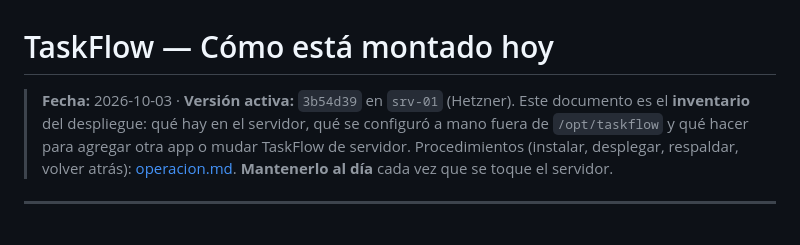
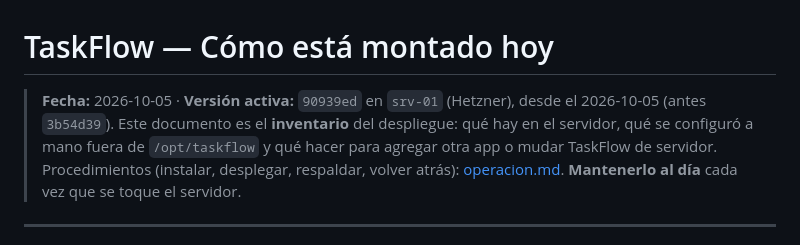
Before and after one commit to ErnestoAS/TaskFlow, a Markdown page: docs/despliegue-actual.md, the part around the change. Rendered like a GitHub page.

```diff
--- a/docs/despliegue-actual.md
+++ b/docs/despliegue-actual.md
@@ -1,6 +1,6 @@
 # TaskFlow — Cómo está montado hoy
 
-> **Fecha:** 2026-10-03 · **Versión activa:** `3b54d39` en `srv-01` (Hetzner).
+> **Fecha:** 2026-10-05 · **Versión activa:** `90939ed` en `srv-01` (Hetzner), desde el 2026-10-05 (antes `3b54d39`).
 > Este documento es el **inventario** del despliegue: qué hay en el servidor, qué se configuró a
 > mano fuera de `/opt/taskflow` y qué hacer para agregar otra app o mudar TaskFlow de servidor.
 > Procedimientos (instalar, desplegar, respaldar, volver atrás): [operacion.md](operacion.md).
```
Also changed, not shown: CLAUDE.md (+4 -4 lines), docs/propuesta-arquitectura.md (+8 -8 lines).
